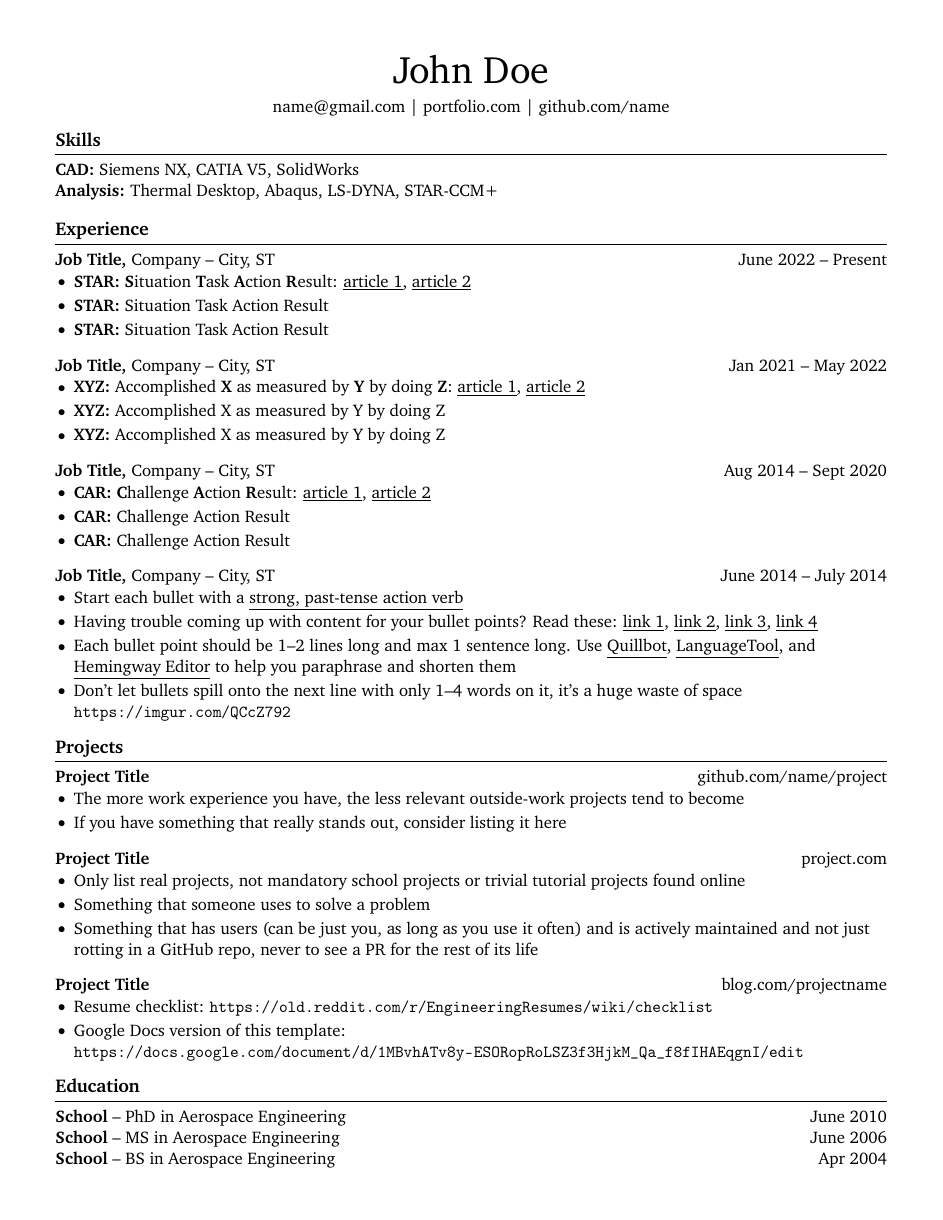
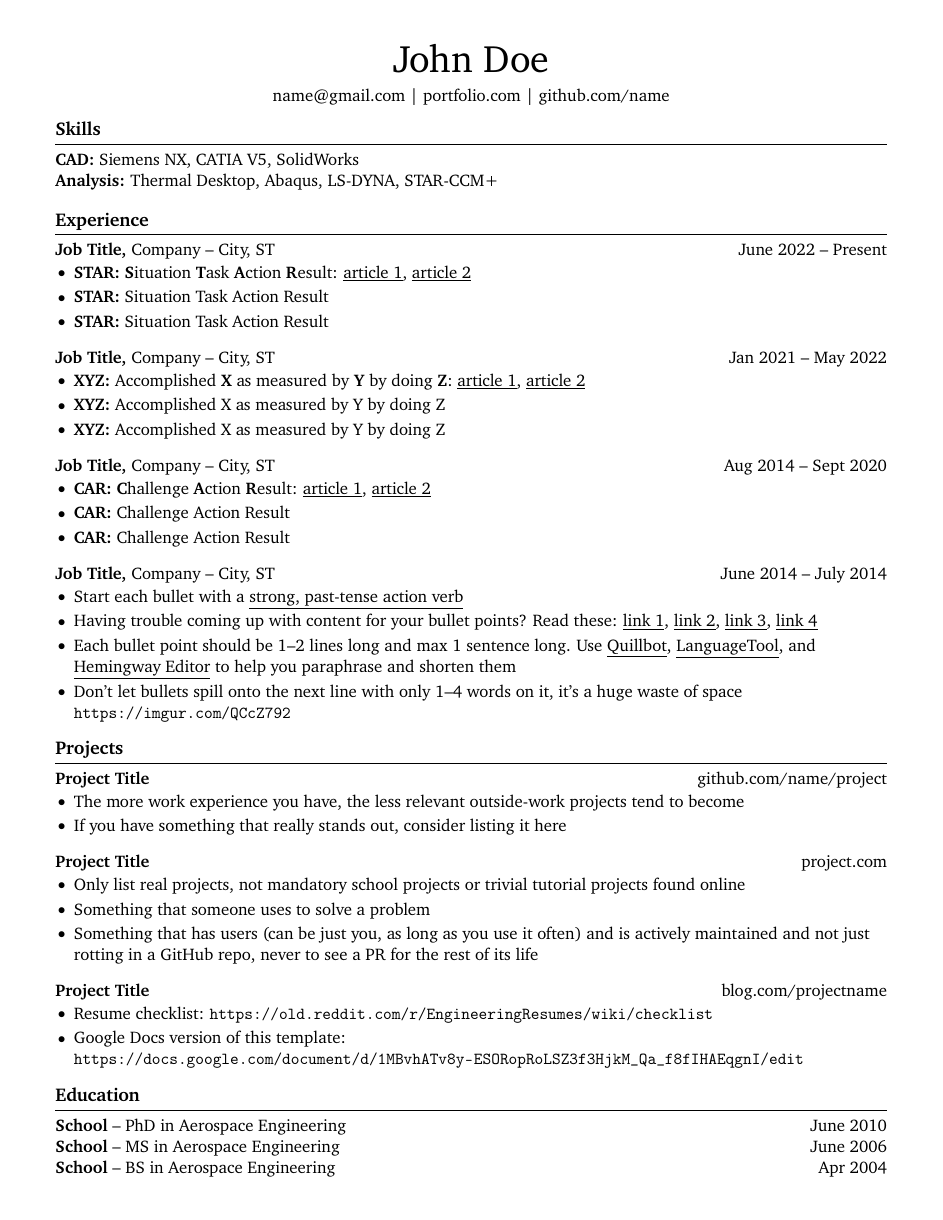
Before and after one commit to evannoronha/resume, a LaTeX CV (resume.tex): the whole page. Compiled offline with pdfLaTeX.

```diff
--- a/resume.tex
+++ b/resume.tex
@@ -1,7 +1,7 @@
 \documentclass[11pt]{article}       % set main text size
 \usepackage[letterpaper,                % set paper size to letterpaper. change to a4paper for resumes outside of North America
-top=0.5in,                          % specify top page margin
-bottom=0.5in,                       % specify bottom page margin
+top=0.4in,                          % specify top page margin
+bottom=0.4in,                       % specify bottom page margin
 left=0.5in,                         % specify left page margin
 right=0.5in]{geometry}              % specify right page margin
 
```
